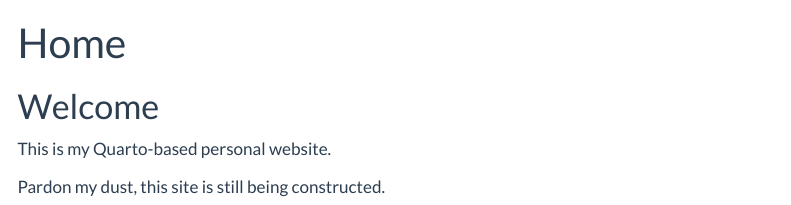
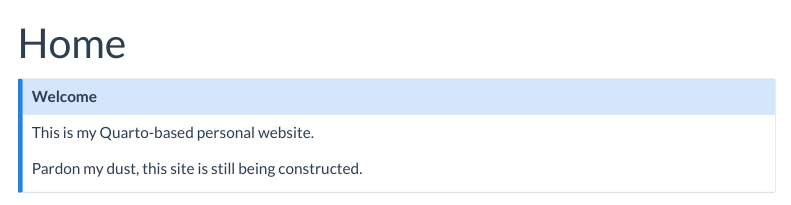
Before and after one commit to djamespeabody/personal-website-v2, a Quarto document (index.qmd): the page in a window 1100 px wide, from its top. Rendered offline with R 4.5, knitr and Pandoc in place of Quarto, with nearby package versions; menus at the side of the page are left out.

Commit message:
Small changes

```diff
--- a/_quarto.yml
+++ b/_quarto.yml
@@ -30,9 +30,7 @@
         text: Contact
     right:
       - icon: github
-        href: https://github.com/YOUR-USERNAME
-      - icon: linkedin
-        href: https://www.linkedin.com/in/YOUR-PROFILE
+        href: https://github.com/djamespeabody
 
   page-footer:
     border: true
--- a/index.qmd
+++ b/index.qmd
@@ -1,9 +1,10 @@
 ---
 title: "Home"
 ---
-
-# Welcome
+::: {.callout-note}
+## Welcome
 
 This is my Quarto-based personal website.
 
 Pardon my dust, this site is still being constructed.
+:::
```
